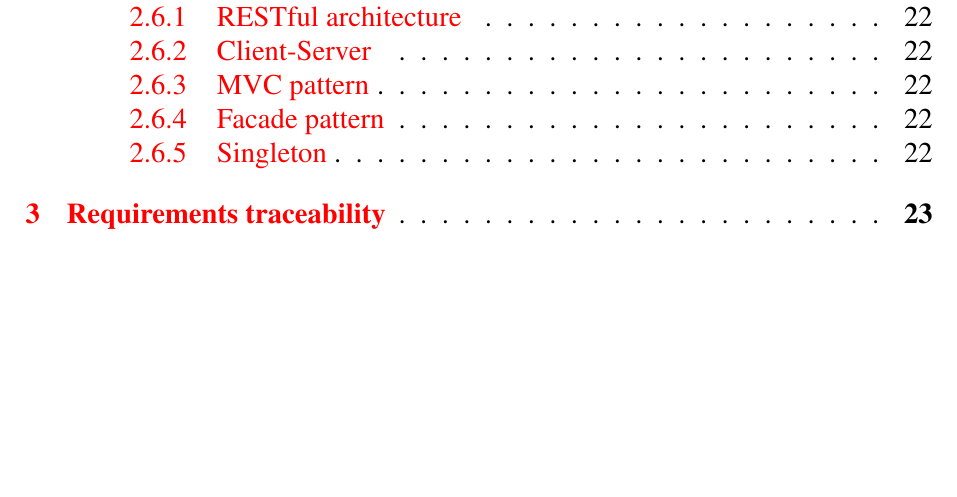
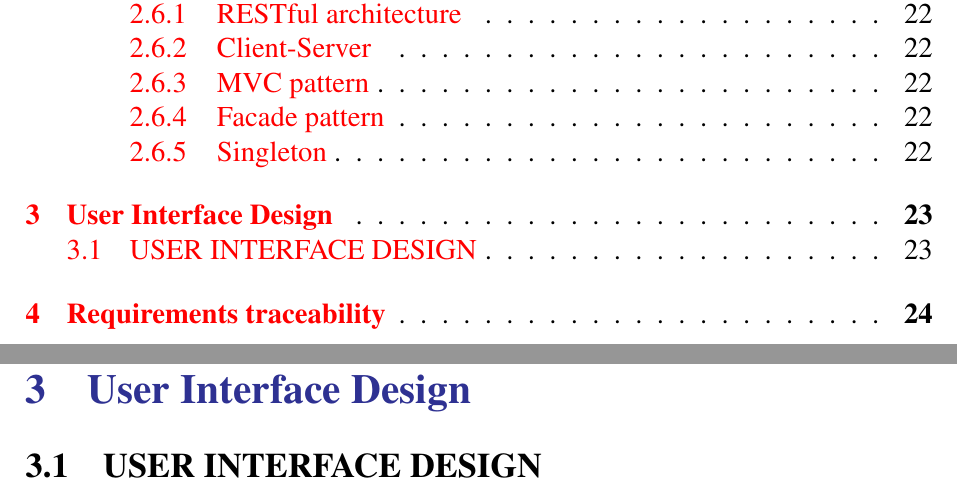
Before and after one commit to Pederzh/RASD-DD-Software-Engineering-2-Class, a LaTeX document (DD/main.tex, which reads DD/Files/UIDesign.tex): part of page 3 of 26 before the commit and two parts of pages 3 and 23 of 27 after it, the two joined at a grey line, cut so that both start at the same text, the shorter picture padded with empty space. Compiled offline with pdfLaTeX.

Commit message:
Added Ui design file

```diff
--- /dev/null
+++ b/DD/Files/UIDesign.tex
@@ -0,0 +1 @@
+\subsection{USER INTERFACE DESIGN}
--- a/DD/main.tex
+++ b/DD/main.tex
@@ -74,3 +74,4 @@
 \input{Files/architecturaldesign}
 
 \clearpage
+{\color{Blue}{\section{User Interface Design}}}
```
Also changed, not shown: DD/main.tex (4 more changed lines).
